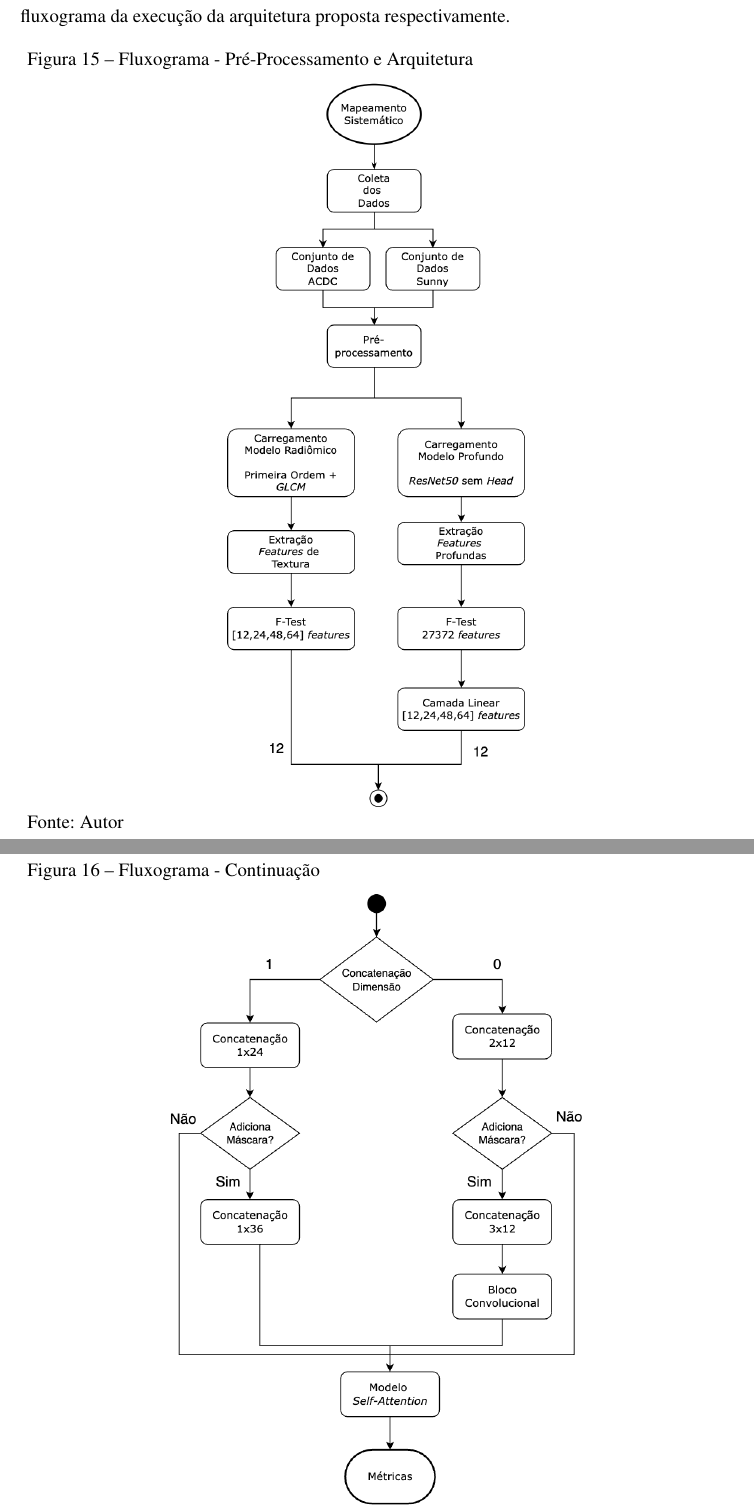
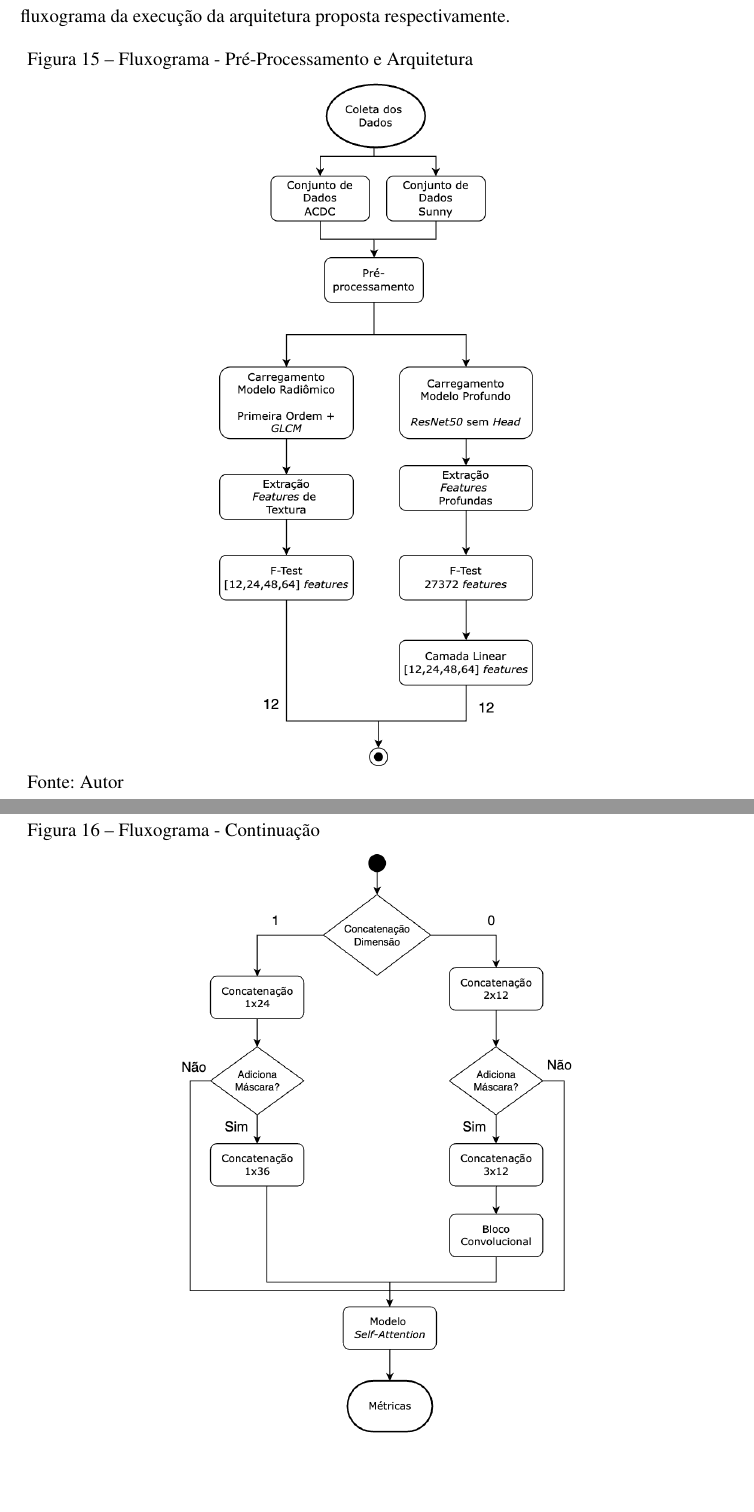
Before and after one commit to dsantiago/dissertacao, a LaTeX thesis (00-FEI-template.tex, which reads Textual/Cap4-Metodologia.tex): two parts of pages 48 and 49 of 75, joined at a grey line, cut so that both start at the same text, the shorter picture padded with empty space. Compiled offline with pdfLaTeX.

Commit message:
Fix imagem fluxograma - removido a parte inicial com "mapeamento sistematico"

```diff
--- a/Textual/Cap4-Metodologia.tex
+++ b/Textual/Cap4-Metodologia.tex
@@ -19,7 +19,7 @@ A Figuras \ref{fig:fig015-01} e \ref{fig:fig015-02} demonstram o fluxograma do p
     \centering
     \captionsetup{width=0.98\textwidth, justification=justified}
     \caption{Fluxograma - Pré-Processamento e Arquitetura}
-    \includegraphics[scale=0.36]{figures/fig015-01.png}
+    \includegraphics[scale=0.38]{figures/fig015-01.png}
     \caption*{Fonte: Autor}
     \label{fig:fig015-01}
 \end{figure}
@@ -28,7 +28,7 @@ A Figuras \ref{fig:fig015-01} e \ref{fig:fig015-02} demonstram o fluxograma do p
     \centering
     \captionsetup{width=0.98\textwidth, justification=justified}
     \caption{Fluxograma - Continuação}
-    \includegraphics[scale=0.38]{figures/fig015-02.png}
+    \includegraphics[scale=0.36]{figures/fig015-02.png}
     \caption*{Fonte: Autor}
     \label{fig:fig015-02}
 \end{figure}
```
Also changed, not shown: figures/fig015-01.png.
